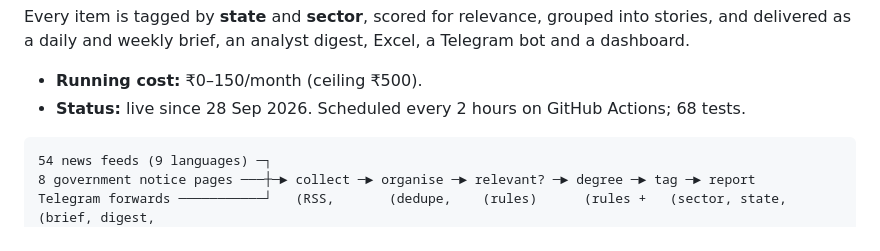
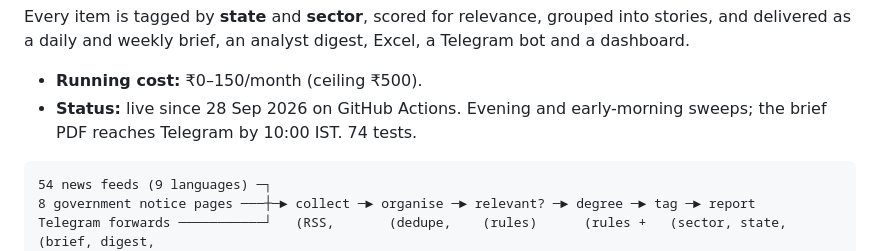
Before and after one commit to hkkk27/news-scraper, a Markdown page: README.md, the part around the change. Drawn GitHub-style.

Commit message:
docs: update runbook and README for the morning schedule
Co-Authored-By: Claude Opus 5.5 <noreply@anthropic.com>

````diff
--- a/README.md
+++ b/README.md
@@ -13,7 +13,7 @@ and delivered as a daily and weekly brief, an analyst digest, Excel, a Telegram
 dashboard.
 
 - **Running cost:** ₹0–150/month (ceiling ₹500).
-- **Status:** live since 28 Sep 2026. Scheduled every 2 hours on GitHub Actions; 68 tests.
+- **Status:** live since 28 Sep 2026 on GitHub Actions. Evening and early-morning sweeps; the brief PDF reaches Telegram by 10:00 IST. 74 tests.
 
 ```
 54 news feeds (9 languages) ─┐
````
Also changed, not shown: docs/RUNBOOK.md (+6 -5 lines).
